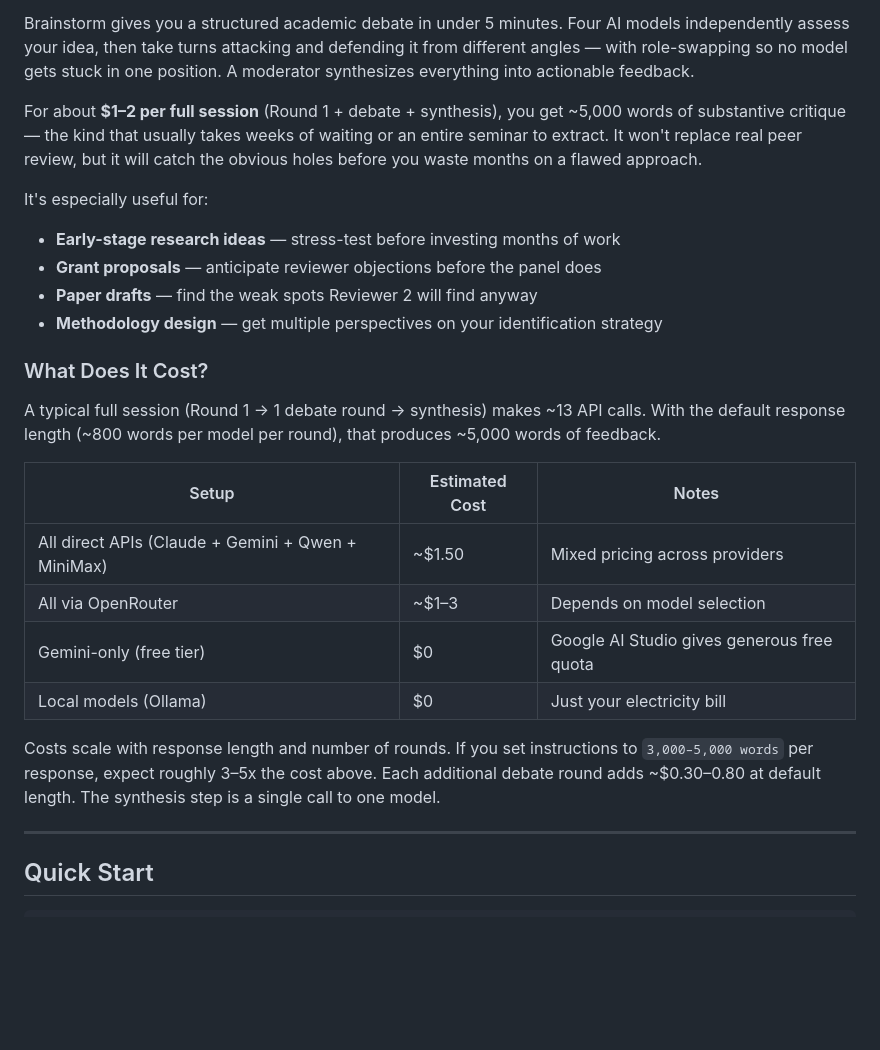
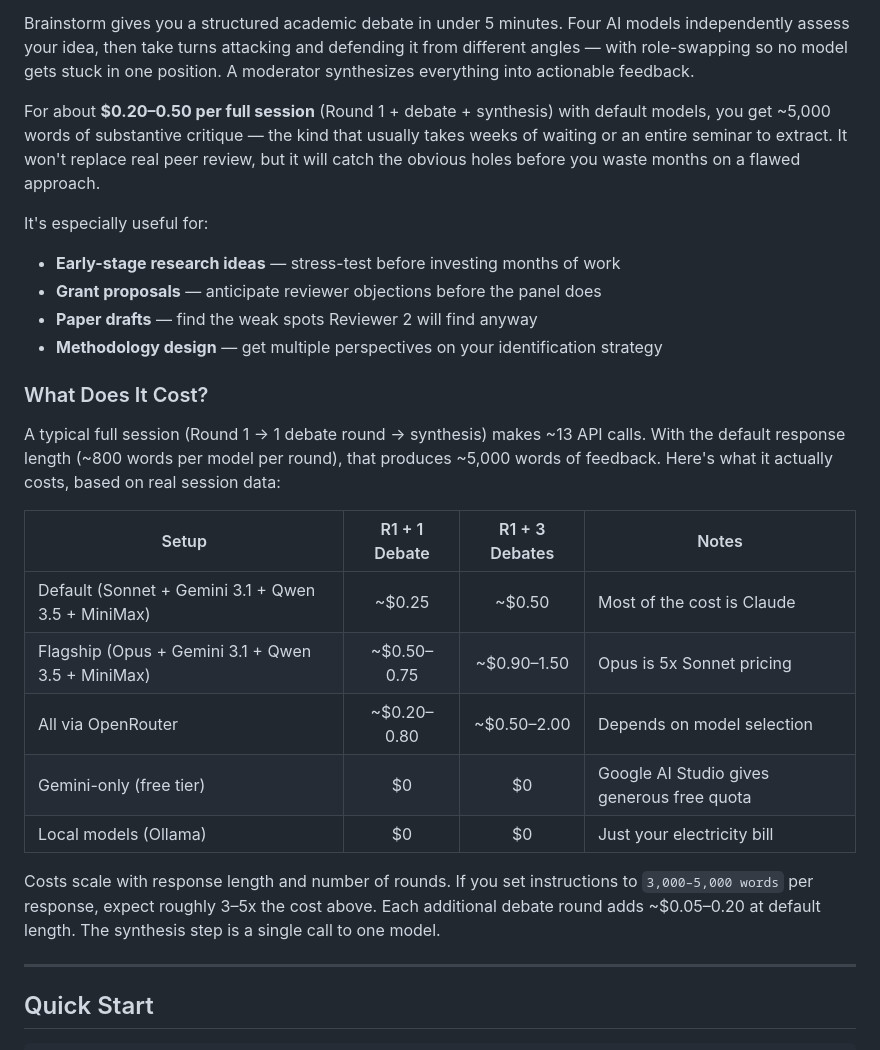
Before and after one commit to cyjjmljn/brainstorm, a Markdown page: README.md, the part around the change. GitHub-like rendering; blank space fills up the shorter version.

Commit message:
Fix cost estimates based on actual session data
Real sessions show R1+debate costs ~$0.25 (Sonnet) to ~$0.75 (Opus),
not $1.50 as previously estimated. Add breakdown by tier (default vs
flagship) and per-round incremental cost.

Co-Authored-By: Claude Opus 4.6 <noreply@anthropic.com>

```diff
--- a/README.md
+++ b/README.md
@@ -21,7 +21,7 @@ Getting real feedback on a research idea is unreasonably hard:
 
 Brainstorm gives you a structured academic debate in under 5 minutes. Four AI models independently assess your idea, then take turns attacking and defending it from different angles — with role-swapping so no model gets stuck in one position. A moderator synthesizes everything into actionable feedback.
 
-For about **$1–2 per full session** (Round 1 + debate + synthesis), you get ~5,000 words of substantive critique — the kind that usually takes weeks of waiting or an entire seminar to extract. It won't replace real peer review, but it will catch the obvious holes before you waste months on a flawed approach.
+For about **$0.20–0.50 per full session** (Round 1 + debate + synthesis) with default models, you get ~5,000 words of substantive critique — the kind that usually takes weeks of waiting or an entire seminar to extract. It won't replace real peer review, but it will catch the obvious holes before you waste months on a flawed approach.
 
 It's especially useful for:
 - **Early-stage research ideas** — stress-test before investing months of work
@@ -31,16 +31,17 @@ It's especially useful for:
 
 ### What Does It Cost?
 
-A typical full session (Round 1 → 1 debate round → synthesis) makes ~13 API calls. With the default response length (~800 words per model per round), that produces ~5,000 words of feedback.
+A typical full session (Round 1 → 1 debate round → synthesis) makes ~13 API calls. With the default response length (~800 words per model per round), that produces ~5,000 words of feedback. Here's what it actually costs, based on real session data:
 
-| Setup | Estimated Cost | Notes |
-|-------|---------------|-------|
-| All direct APIs (Claude + Gemini + Qwen + MiniMax) | ~$1.50 | Mixed pricing across providers |
-| All via OpenRouter | ~$1–3 | Depends on model selection |
-| Gemini-only (free tier) | $0 | Google AI Studio gives generous free quota |
-| Local models (Ollama) | $0 | Just your electricity bill |
+| Setup | R1 + 1 Debate | R1 + 3 Debates | Notes |
+|-------|:---:|:---:|-------|
+| Default (Sonnet + Gemini 3.1 + Qwen 3.5 + MiniMax) | ~$0.25 | ~$0.50 | Most of the cost is Claude |
+| Flagship (Opus + Gemini 3.1 + Qwen 3.5 + MiniMax) | ~$0.50–0.75 | ~$0.90–1.50 | Opus is 5x Sonnet pricing |
+| All via OpenRouter | ~$0.20–0.80 | ~$0.50–2.00 | Depends on model selection |
+| Gemini-only (free tier) | $0 | $0 | Google AI Studio gives generous free quota |
+| Local models (Ollama) | $0 | $0 | Just your electricity bill |
 
-Costs scale with response length and number of rounds. If you set instructions to `3,000–5,000 words` per response, expect roughly 3–5x the cost above. Each additional debate round adds ~$0.30–0.80 at default length. The synthesis step is a single call to one model.
+Costs scale with response length and number of rounds. If you set instructions to `3,000–5,000 words` per response, expect roughly 3–5x the cost above. Each additional debate round adds ~$0.05–0.20 at default length. The synthesis step is a single call to one model.
 
 ---
 
```
